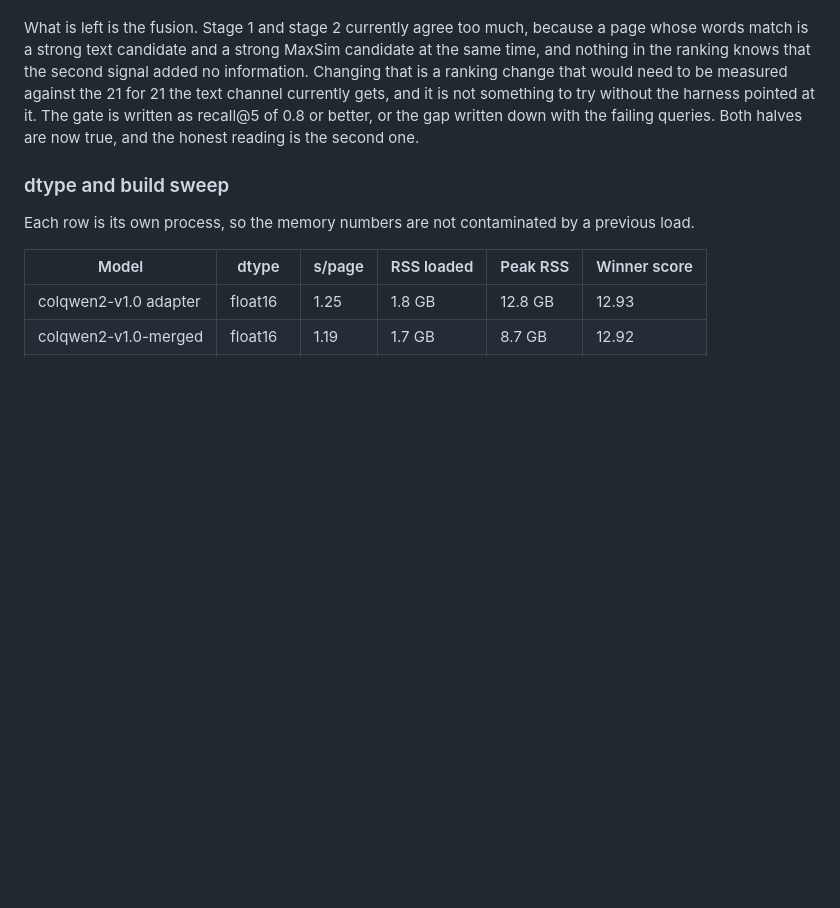
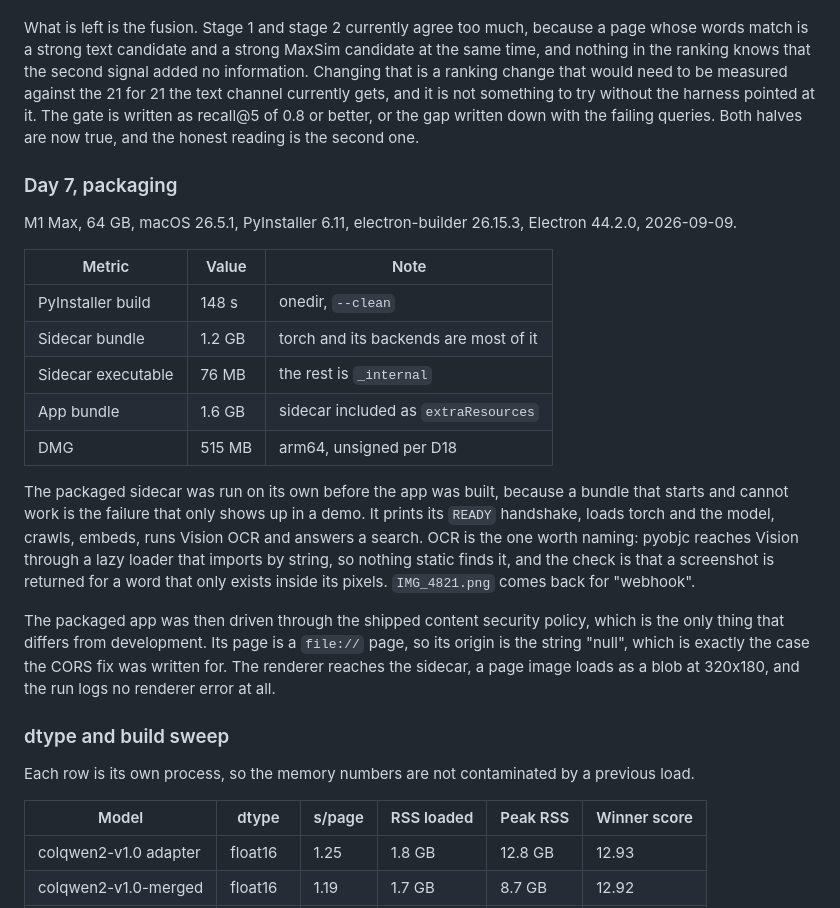
Before and after one commit to leandervdiepen/local-file-rag, a Markdown page: docs/STATUS.md, the part around the change. Drawn GitHub-style; blank space fills up the shorter version.

Commit message:
build: the sidecar bundles and the DMG runs
PyInstaller onedir, not onefile: onefile unpacks a gigabyte of torch to a temp
directory on every launch, which would turn a 1.5s start into twenty seconds
and write the whole model runtime to disk each time the app opens.

Six packages are collected whole because nothing static can find their pieces.
torch dispatches to backend libraries at import time, transformers and
sentence_transformers resolve model classes by name out of config JSON, lance
ships a compiled extension, and pyobjc reaches Vision through a lazy loader
that imports by string.

The bundle was run on its own before the app was built around it, because a
bundle that starts and cannot work is the failure that only shows up in a
demo. It prints READY, loads torch and the model, crawls, embeds, OCRs and
searches. The OCR check is that a screenshot comes back for a word that exists
only inside its pixels.

The packaged app was then driven through the shipped content security policy,
which is the only thing that differs from development. Its page is a file://
page, whose origin is the string "null", which is exactly what today's CORS
fix was for. The renderer reaches the sidecar, a page image loads as a blob at
320x180, and the whole run logs no renderer error.

515 MB DMG, 1.6 GB installed, 1.2 GB of that the sidecar. Unsigned per D18.

```diff
--- a/docs/STATUS.md
+++ b/docs/STATUS.md
@@ -210,6 +210,32 @@ Stage 1 and stage 2 currently agree too much, because a page whose words match i
 Changing that is a ranking change that would need to be measured against the 21 for 21 the text channel currently gets, and it is not something to try without the harness pointed at it.
 The gate is written as recall@5 of 0.8 or better, or the gap written down with the failing queries. Both halves are now true, and the honest reading is the second one.
 
+### Day 7, packaging
+
+M1 Max, 64 GB, macOS 26.5.1, PyInstaller 6.11, electron-builder 26.15.3, Electron 44.2.0, 2026-09-09.
+
+| Metric | Value | Note |
+| --- | --- | --- |
+| PyInstaller build | 148 s | onedir, `--clean` |
+| Sidecar bundle | 1.2 GB | torch and its backends are most of it |
+| Sidecar executable | 76 MB | the rest is `_internal` |
+| App bundle | 1.6 GB | sidecar included as `extraResources` |
+| DMG | 515 MB | arm64, unsigned per D18 |
+
+The packaged sidecar was run on its own before the app was built, because a
+bundle that starts and cannot work is the failure that only shows up in a
+demo. It prints its `READY` handshake, loads torch and the model, crawls,
+embeds, runs Vision OCR and answers a search. OCR is the one worth naming:
+pyobjc reaches Vision through a lazy loader that imports by string, so nothing
+static finds it, and the check is that a screenshot is returned for a word
+that only exists inside its pixels. `IMG_4821.png` comes back for "webhook".
+
+The packaged app was then driven through the shipped content security policy,
+which is the only thing that differs from development. Its page is a `file://`
+page, so its origin is the string "null", which is exactly the case the CORS
+fix was written for. The renderer reaches the sidecar, a page image loads as a
+blob at 320x180, and the run logs no renderer error at all.
+
 ### dtype and build sweep
 
 Each row is its own process, so the memory numbers are not contaminated by a previous load.
```
Also changed, not shown: docs/PLAN.md (+3 -3 lines).
